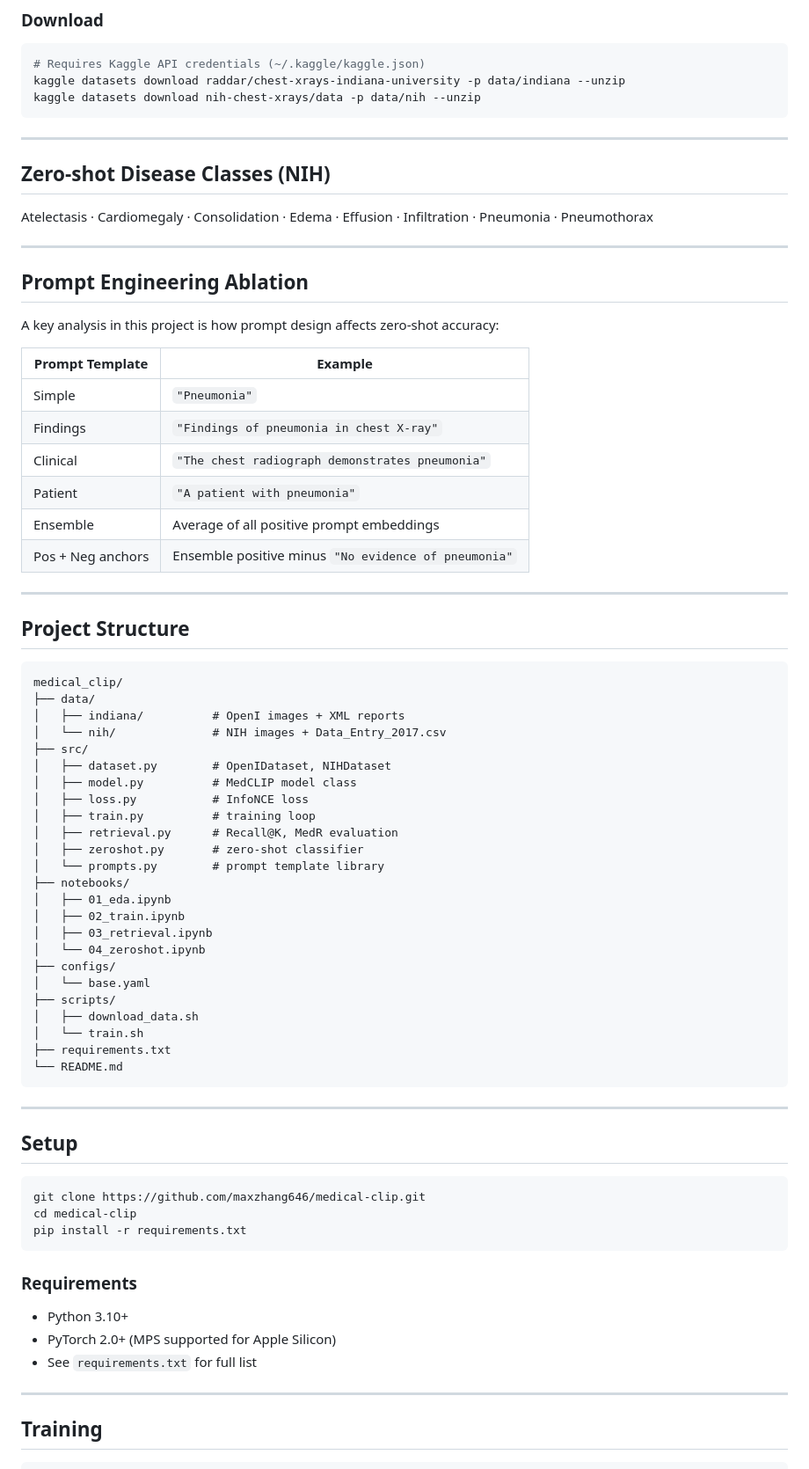
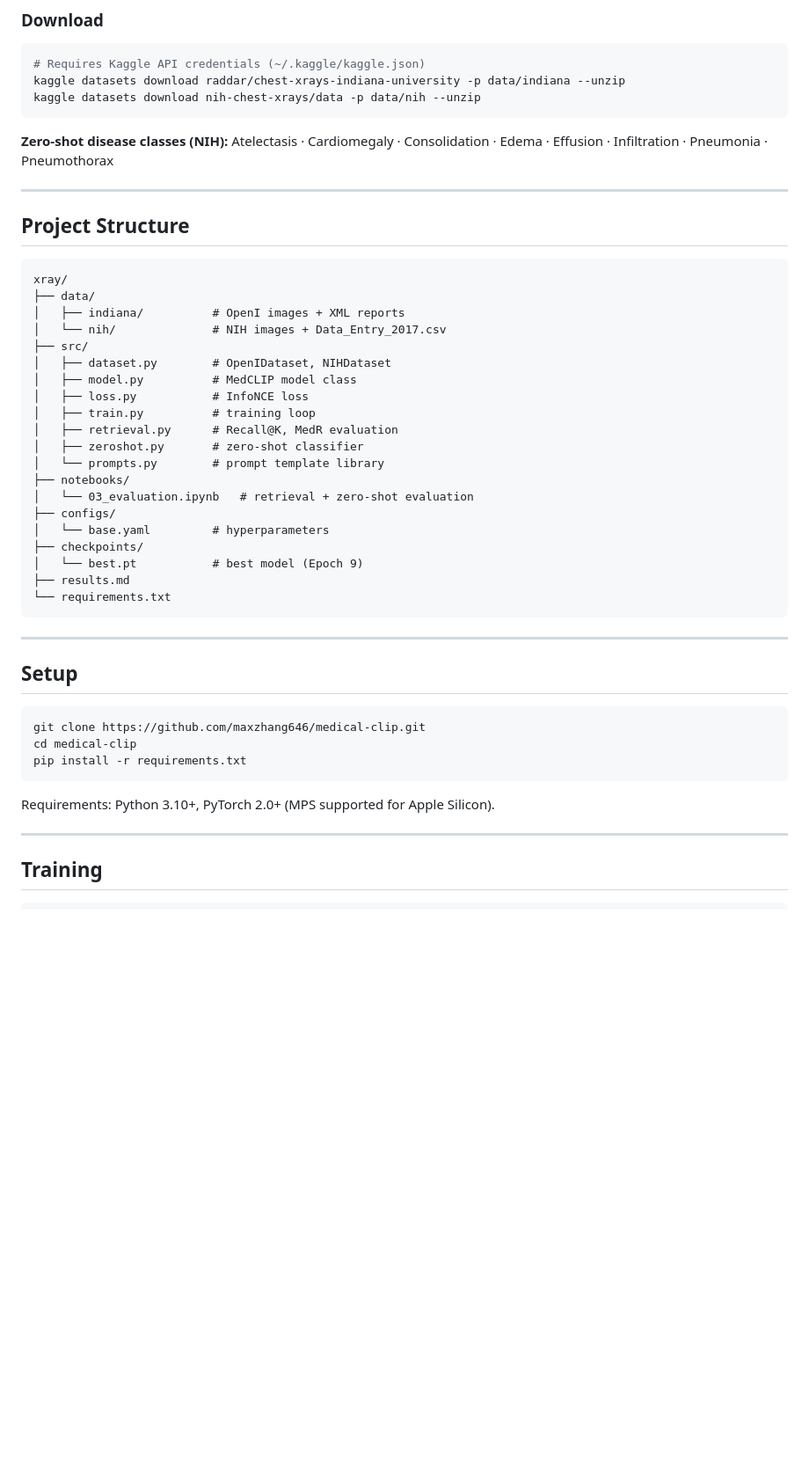
Before and after one commit to maxzhang646/medical-clip, a Markdown page: README.md, the part around one of its changes. Shown at 88% size. GitHub-like rendering; blank space fills up the shorter version.

````diff
--- a/README.md
+++ b/README.md
@@ -44,33 +75,14 @@ kaggle datasets download raddar/chest-xrays-indiana-university -p data/indiana -
 kaggle datasets download nih-chest-xrays/data -p data/nih --unzip
 ```
 
----
-
-## Zero-shot Disease Classes (NIH)
-
-Atelectasis · Cardiomegaly · Consolidation · Edema · Effusion · Infiltration · Pneumonia · Pneumothorax
-
----
-
-## Prompt Engineering Ablation
-
-A key analysis in this project is how prompt design affects zero-shot accuracy:
-
-| Prompt Template | Example |
-|----------------|---------|
-| Simple | `"Pneumonia"` |
-| Findings | `"Findings of pneumonia in chest X-ray"` |
-| Clinical | `"The chest radiograph demonstrates pneumonia"` |
-| Patient | `"A patient with pneumonia"` |
-| Ensemble | Average of all positive prompt embeddings |
-| Pos + Neg anchors | Ensemble positive minus `"No evidence of pneumonia"` |
+**Zero-shot disease classes (NIH):** Atelectasis · Cardiomegaly · Consolidation · Edema · Effusion · Infiltration · Pneumonia · Pneumothorax
 
 ---
 
 ## Project Structure
 
 ```
-medical_clip/
+xray/
 ├── data/
 │   ├── indiana/          # OpenI images + XML reports
 │   └── nih/              # NIH images + Data_Entry_2017.csv
@@ -83,17 +95,13 @@ medical_clip/
 │   ├── zeroshot.py       # zero-shot classifier
 │   └── prompts.py        # prompt template library
 ├── notebooks/
-│   ├── 01_eda.ipynb
-│   ├── 02_train.ipynb
-│   ├── 03_retrieval.ipynb
-│   └── 04_zeroshot.ipynb
+│   └── 03_evaluation.ipynb   # retrieval + zero-shot evaluation
 ├── configs/
-│   └── base.yaml
-├── scripts/
-│   ├── download_data.sh
-│   └── train.sh
-├── requirements.txt
-└── README.md
+│   └── base.yaml         # hyperparameters
+├── checkpoints/
+│   └── best.pt           # best model (Epoch 9)
+├── results.md
+└── requirements.txt
 ```
 
 ---
@@ -106,10 +114,7 @@ cd medical-clip
 pip install -r requirements.txt
 ```
 
-### Requirements
-- Python 3.10+
-- PyTorch 2.0+ (MPS supported for Apple Silicon)
-- See `requirements.txt` for full list
+Requirements: Python 3.10+, PyTorch 2.0+ (MPS supported for Apple Silicon).
 
 ---
 
````
Also changed, not shown: other parts of README.md (+45 -27 lines).
